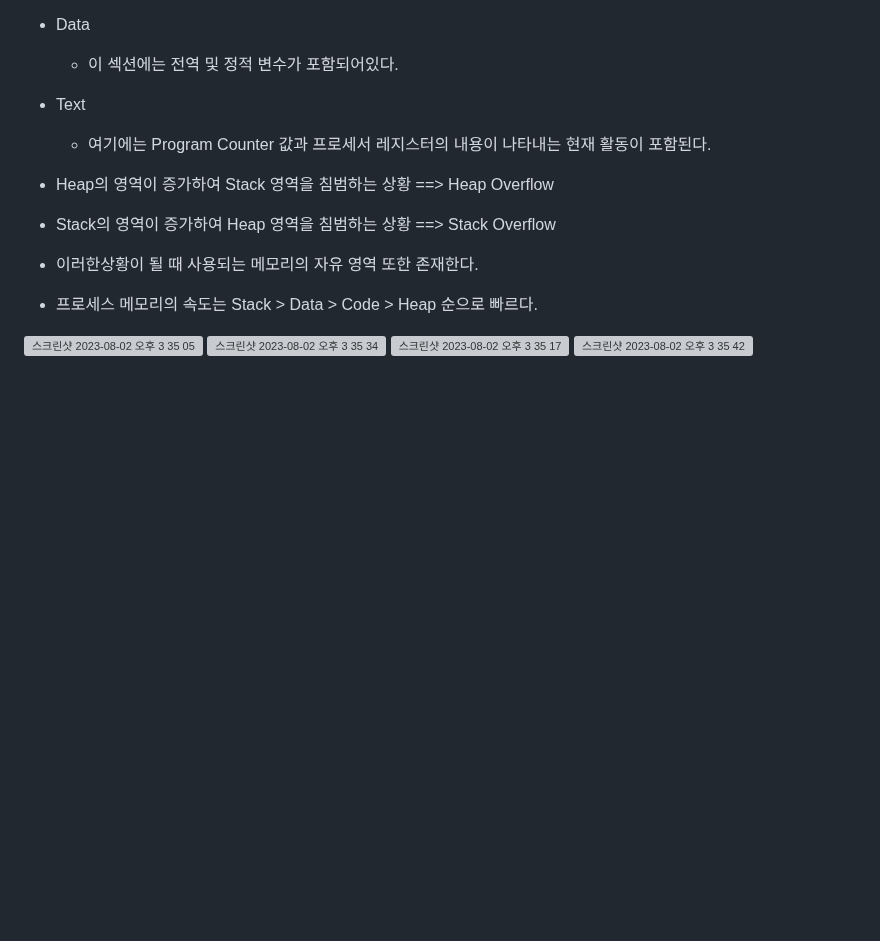
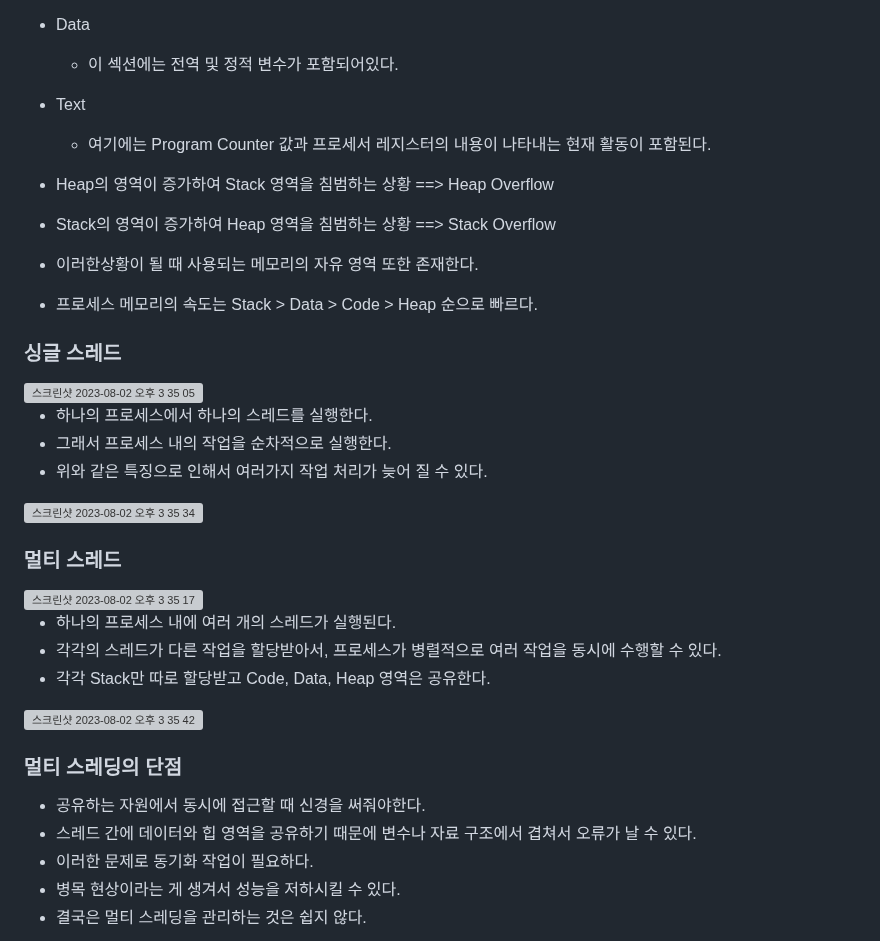
Before and after one commit to ehdgusdl9177/NodeJs, a Markdown page: NodeJs/프로세스와 스레드.md, the part around the change. Rendered like a GitHub page; blank space fills up the shorter version; grey boxes are pictures that could not be loaded.

Commit message:
프로세스와 스레드

```diff
--- a/NodeJs/프로세스와 스레드.md
+++ b/NodeJs/프로세스와 스레드.md
@@ -52,8 +52,30 @@
 - 이러한상황이 될 때 사용되는 메모리의 자유 영역 또한 존재한다.
 - 프로세스 메모리의 속도는 Stack > Data > Code > Heap 순으로 빠르다.
 
+### 싱글 스레드
+
 <img width="277" alt="스크린샷 2023-08-02 오후 3 35 05" src="https://github.com/ehdgusdl9177/NodeJs/assets/75515697/cc58f019-6e09-43e9-bb97-82eece0c6162">
+
+- 하나의 프로세스에서 하나의 스레드를 실행한다.
+- 그래서 프로세스 내의 작업을 순차적으로 실행한다.
+- 위와 같은 특징으로 인해서 여러가지 작업 처리가 늦어 질 수 있다.
+
 <img width="152" alt="스크린샷 2023-08-02 오후 3 35 34" src="https://github.com/ehdgusdl9177/NodeJs/assets/75515697/d6636133-1697-4dae-95ad-46ae4ecb49ba">
 
+### 멀티 스레드
+
 <img width="344" alt="스크린샷 2023-08-02 오후 3 35 17" src="https://github.com/ehdgusdl9177/NodeJs/assets/75515697/8cf842ca-92a1-4939-8a65-a5521daf2c1d">
+
+- 하나의 프로세스 내에 여러 개의 스레드가 실행된다.
+- 각각의 스레드가 다른 작업을 할당받아서, 프로세스가 병렬적으로 여러 작업을 동시에 수행할 수 있다.
+- 각각 Stack만 따로 할당받고 Code, Data, Heap 영역은 공유한다.
+
 <img width="403" alt="스크린샷 2023-08-02 오후 3 35 42" src="https://github.com/ehdgusdl9177/NodeJs/assets/75515697/f7606875-738a-4bb6-a86a-111801d16593">
+
+### 멀티 스레딩의 단점
+
+- 공유하는 자원에서 동시에 접근할 때 신경을 써줘야한다.
+- 스레드 간에 데이터와 힙 영역을 공유하기 때문에 변수나 자료 구조에서 겹쳐서 오류가 날 수 있다.
+- 이러한 문제로 동기화 작업이 필요하다.
+- 병목 현상이라는 게 생겨서 성능을 저하시킬 수 있다.
+- 결국은 멀티 스레딩을 관리하는 것은 쉽지 않다.
```
